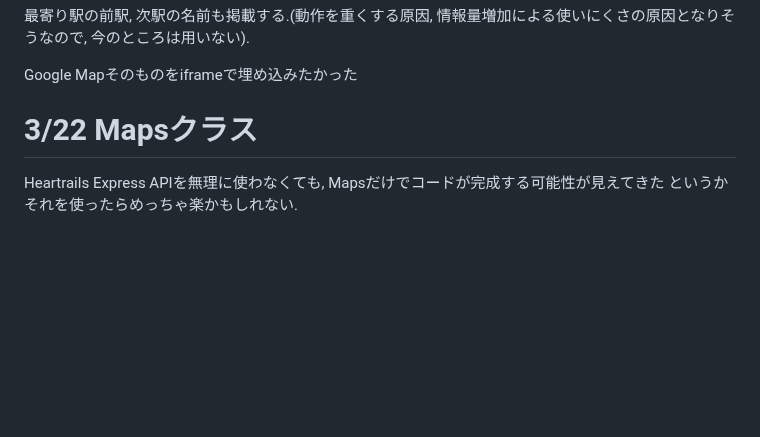
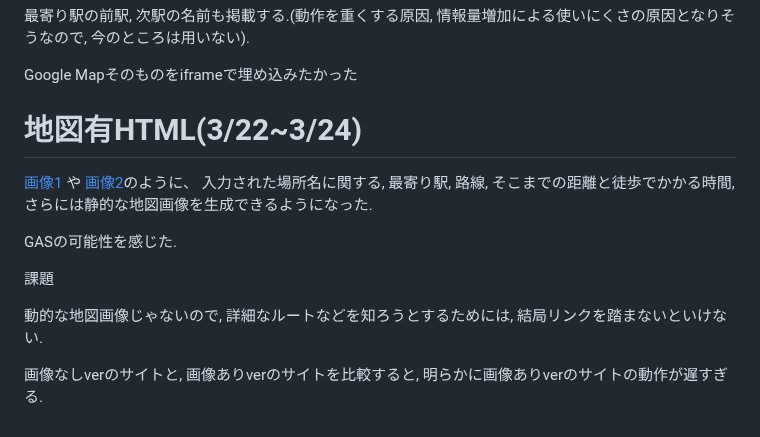
Before and after one commit to Eztas/SearchNearestStation, a Markdown page: README.md, the part around the change. Drawn GitHub-style; blank space fills up the shorter version.

```diff
--- a/README.md
+++ b/README.md
@@ -89,7 +89,17 @@ html版はスマホでの使いやすさに追求する.
 
 Google Mapそのものをiframeで埋め込みたかった
 
-# 3/22 Mapsクラス
+# 地図有HTML(3/22~3/24)
 
-Heartrails Express APIを無理に使わなくても, Mapsだけでコードが完成する可能性が見えてきた
-というかそれを使ったらめっちゃ楽かもしれない.
+[画像1](https://github.com/Eztas/SearchNearestStation/blob/main/img/sample1.png)
+や
+[画像2](https://github.com/Eztas/SearchNearestStation/blob/main/img/sample2.png)のように、
+入力された場所名に関する, 最寄り駅, 路線, そこまでの距離と徒歩でかかる時間, さらには静的な地図画像を生成できるようになった.
+
+GASの可能性を感じた.
+
+課題
+
+動的な地図画像じゃないので, 詳細なルートなどを知ろうとするためには, 結局リンクを踏まないといけない.
+
+画像なしverのサイトと, 画像ありverのサイトを比較すると, 明らかに画像ありverのサイトの動作が遅すぎる.
```
